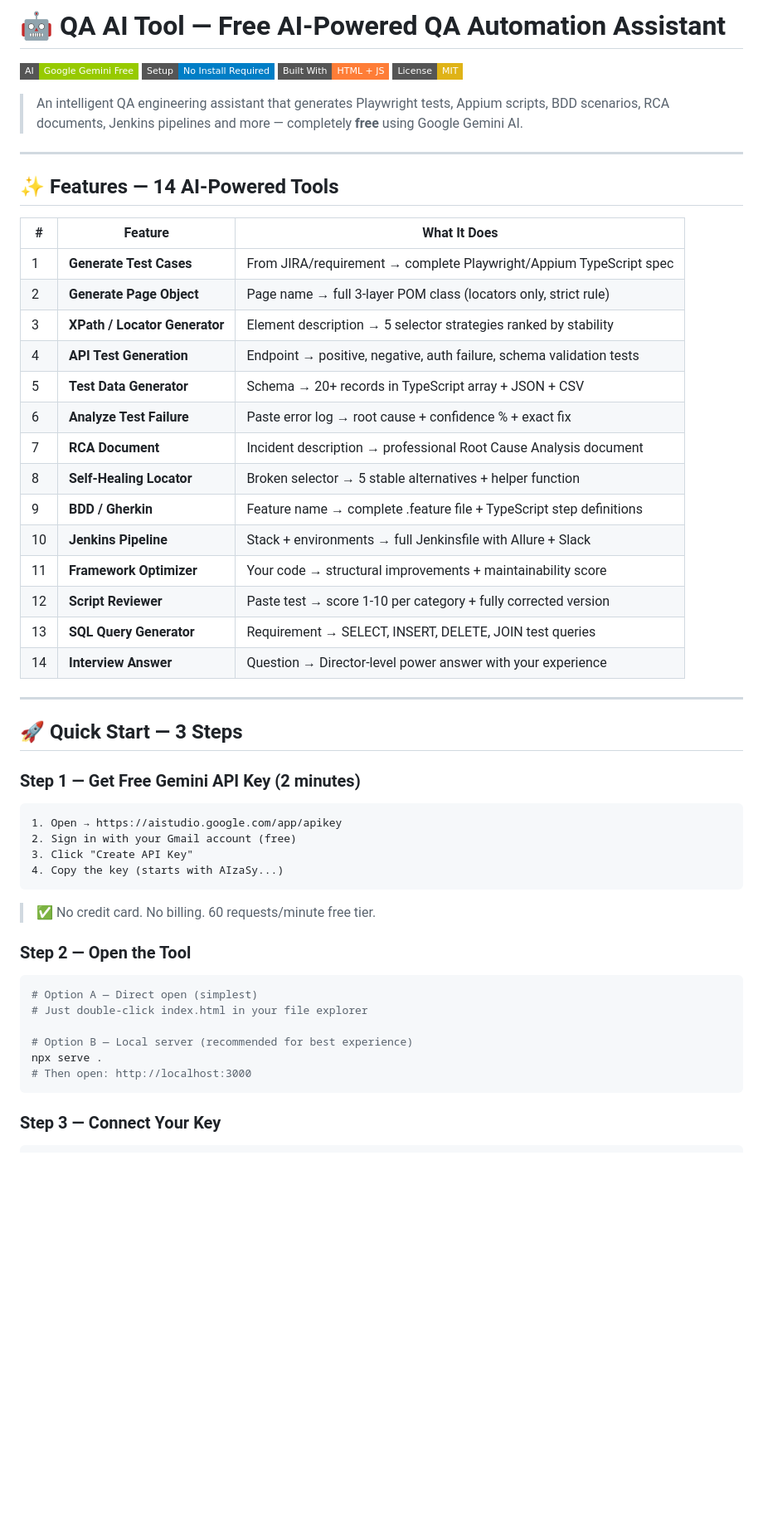
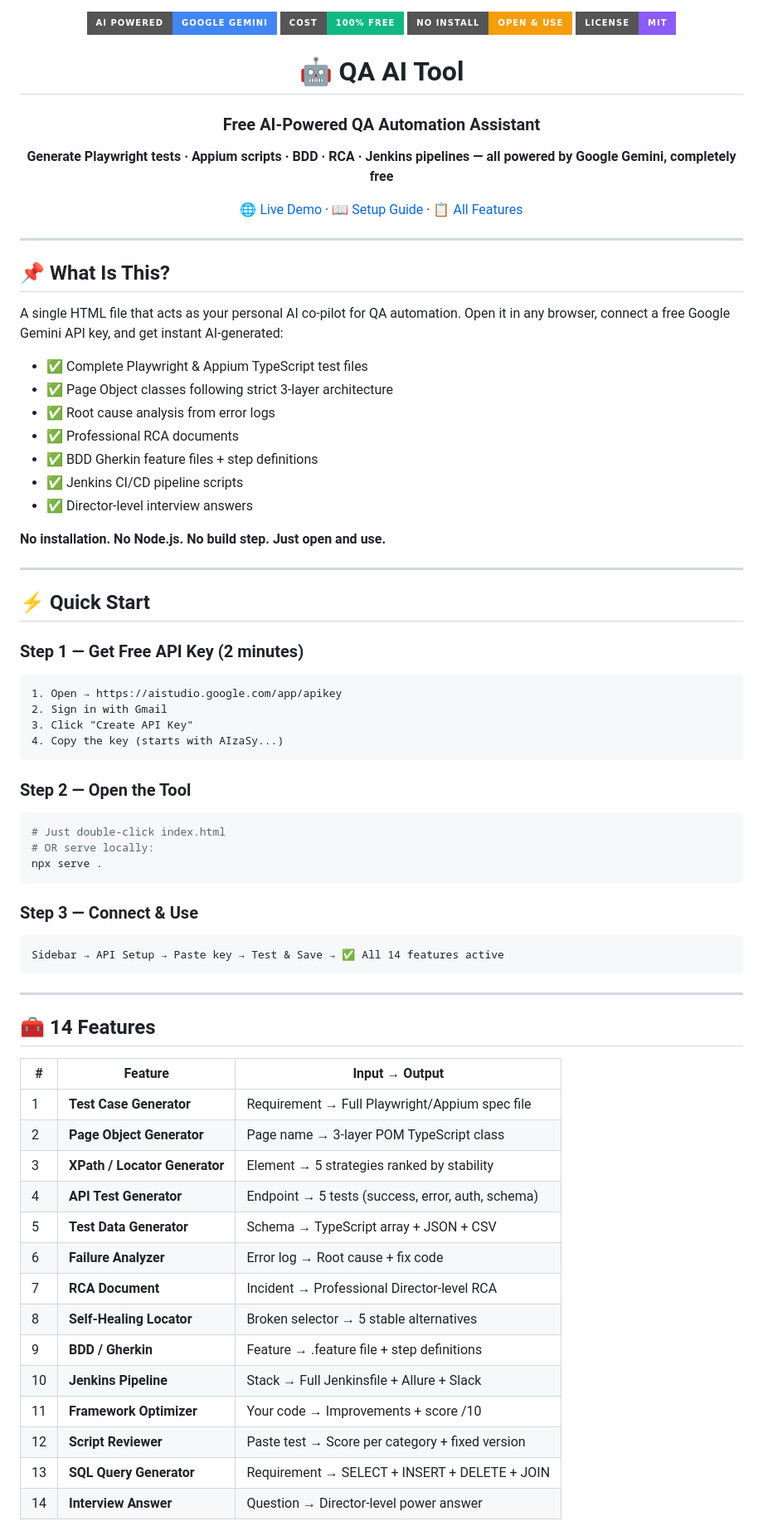
Before and after one commit to vanichalla24/Complete_Playwright_project, a Markdown page: README.md, the part around one of its changes. Shown at 83% size. Rendered like a GitHub page; badges without logos; blank space fills up the shorter version.

````diff
--- a/README.md
+++ b/README.md
@@ -1,57 +1,80 @@
-# 🤖 QA AI Tool — Free AI-Powered QA Automation Assistant
+<div align="center">
 
-[![Gemini Free](https://img.shields.io/badge/AI-Google%20Gemini%20Free-green?style=flat-square&logo=google)](https://aistudio.google.com)
-[![No Install](https://img.shields.io/badge/Setup-No%20Install%20Required-blue?style=flat-square)](https://github.com/vanichalla24/qa-ai-tool)
-[![HTML](https://img.shields.io/badge/Built%20With-HTML%20%2B%20JS-orange?style=flat-square)](https://github.com/vanichalla24/qa-ai-tool)
-[![License: MIT](https://img.shields.io/badge/License-MIT-yellow?style=flat-square)](LICENSE)
+<img src="https://img.shields.io/badge/AI%20Powered-Google%20Gemini-4285F4?style=for-the-badge&logo=google&logoColor=white"/>
+<img src="https://img.shields.io/badge/Cost-100%25%20FREE-10b981?style=for-the-badge"/>
+<img src="https://img.shields.io/badge/No%20Install-Open%20%26%20Use-f59e0b?style=for-the-badge"/>
+<img src="https://img.shields.io/badge/License-MIT-8b5cf6?style=for-the-badge"/>
 
-> An intelligent QA engineering assistant that generates Playwright tests, Appium scripts, BDD scenarios, RCA documents, Jenkins pipelines and more — completely **free** using Google Gemini AI.
+# 🤖 QA AI Tool
+
+### Free AI-Powered QA Automation Assistant
+
+**Generate Playwright tests · Appium scripts · BDD · RCA · Jenkins pipelines**
+**— all powered by Google Gemini, completely free**
+
+[🌐 Live Demo](https://vanichalla24.github.io/Complete_Playwright_project) · [📖 Setup Guide](docs/SETUP.md) · [📋 All Features](docs/USAGE.md)
+
+</div>
 
 ---
 
-## ✨ Features — 14 AI-Powered Tools
+## 📌 What Is This?
 
-| # | Feature | What It Does |
-|---|---------|-------------|
-| 1 | **Generate Test Cases** | From JIRA/requirement → complete Playwright/Appium TypeScript spec |
-| 2 | **Generate Page Object** | Page name → full 3-layer POM class (locators only, strict rule) |
-| 3 | **XPath / Locator Generator** | Element description → 5 selector strategies ranked by stability |
-| 4 | **API Test Generation** | Endpoint → positive, negative, auth failure, schema validation tests |
-| 5 | **Test Data Generator** | Schema → 20+ records in TypeScript array + JSON + CSV |
-| 6 | **Analyze Test Failure** | Paste error log → root cause + confidence % + exact fix |
-| 7 | **RCA Document** | Incident description → professional Root Cause Analysis document |
-| 8 | **Self-Healing Locator** | Broken selector → 5 stable alternatives + helper function |
-| 9 | **BDD / Gherkin** | Feature name → complete .feature file + TypeScript step definitions |
-| 10 | **Jenkins Pipeline** | Stack + environments → full Jenkinsfile with Allure + Slack |
-| 11 | **Framework Optimizer** | Your code → structural improvements + maintainability score |
-| 12 | **Script Reviewer** | Paste test → score 1-10 per category + fully corrected version |
-| 13 | **SQL Query Generator** | Requirement → SELECT, INSERT, DELETE, JOIN test queries |
-| 14 | **Interview Answer** | Question → Director-level power answer with your experience |
+A single HTML file that acts as your personal AI co-pilot for QA automation.
+Open it in any browser, connect a free Google Gemini API key, and get instant AI-generated:
+
+- ✅ Complete Playwright & Appium TypeScript test files
+- ✅ Page Object classes following strict 3-layer architecture
+- ✅ Root cause analysis from error logs
+- ✅ Professional RCA documents
+- ✅ BDD Gherkin feature files + step definitions
+- ✅ Jenkins CI/CD pipeline scripts
+- ✅ Director-level interview answers
+
+**No installation. No Node.js. No build step. Just open and use.**
 
 ---
 
-## 🚀 Quick Start — 3 Steps
+## ⚡ Quick Start
 
-### Step 1 — Get Free Gemini API Key (2 minutes)
-
+### Step 1 — Get Free API Key (2 minutes)
 ```
 1. Open → https://aistudio.google.com/app/apikey
-2. Sign in with your Gmail account (free)
+2. Sign in with Gmail
 3. Click "Create API Key"
 4. Copy the key (starts with AIzaSy...)
 ```
 
-> ✅ No credit card. No billing. 60 requests/minute free tier.
-
 ### Step 2 — Open the Tool
-
 ```bash
-# Option A — Direct open (simplest)
-# Just double-click index.html in your file explorer
-
-# Option B — Local server (recommended for best experience)
+# Just double-click index.html
+# OR serve locally:
 npx serve .
-# Then open: http://localhost:3000
 ```
 
-### Step 3 — Connect Your Key
+### Step 3 — Connect & Use
+```
+Sidebar → API Setup → Paste key → Test & Save → ✅ All 14 features active
+```
+
+---
+
+## 🧰 14 Features
+
+| # | Feature | Input → Output |
+|---|---------|----------------|
+| 1 | **Test Case Generator** | Requirement → Full Playwright/Appium spec file |
+| 2 | **Page Object Generator** | Page name → 3-layer POM TypeScript class |
+| 3 | **XPath / Locator Generator** | Element → 5 strategies ranked by stability |
+| 4 | **API Test Generator** | Endpoint → 5 tests (success, error, auth, schema) |
+| 5 | **Test Data Generator** | Schema → TypeScript array + JSON + CSV |
+| 6 | **Failure Analyzer** | Error log → Root cause + fix code |
+| 7 | **RCA Document** | Incident → Professional Director-level RCA |
+| 8 | **Self-Healing Locator** | Broken selector → 5 stable alternatives |
+| 9 | **BDD / Gherkin** | Feature → .feature file + step definitions |
+| 10 | **Jenkins Pipeline** | Stack → Full Jenkinsfile + Allure + Slack |
+| 11 | **Framework Optimizer** | Your code → Improvements + score /10 |
+| 12 | **Script Reviewer** | Paste test → Score per category + fixed version |
+| 13 | **SQL Query Generator** | Requirement → SELECT + INSERT + DELETE + JOIN |
+| 14 | **Interview Answer** | Question → Director-level power answer |
+
````
Also changed, not shown: other parts of README.md (+49 -157 lines).
